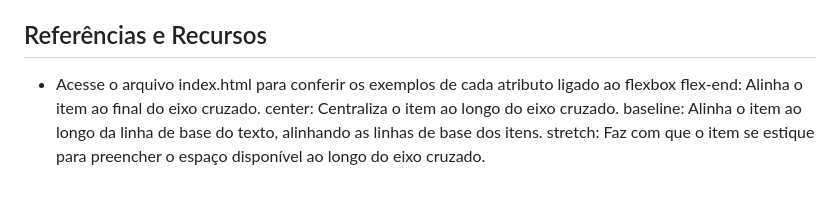
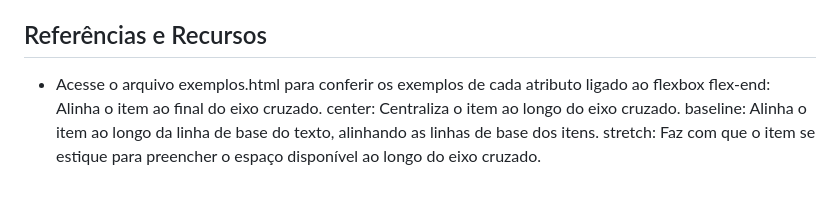
Before and after one commit to gustavonc05/trabFlex, a Markdown page: README.md, the part around the change. Rendered like a GitHub page.

Commit message:
Update README.md
alteração no link do arquivo exemplos.html

```diff
--- a/README.md
+++ b/README.md
@@ -86,7 +86,7 @@ flex-start: Alinha o item ao início do eixo cruzado.
 
 ## Referências e Recursos
 
-- Acesse o arquivo index.html para conferir os exemplos de cada atributo ligado ao flexbox
+- Acesse o arquivo exemplos.html para conferir os exemplos de cada atributo ligado ao flexbox
 flex-end: Alinha o item ao final do eixo cruzado.
 center: Centraliza o item ao longo do eixo cruzado.
 baseline: Alinha o item ao longo da linha de base do texto, alinhando as linhas de base dos itens.
```
